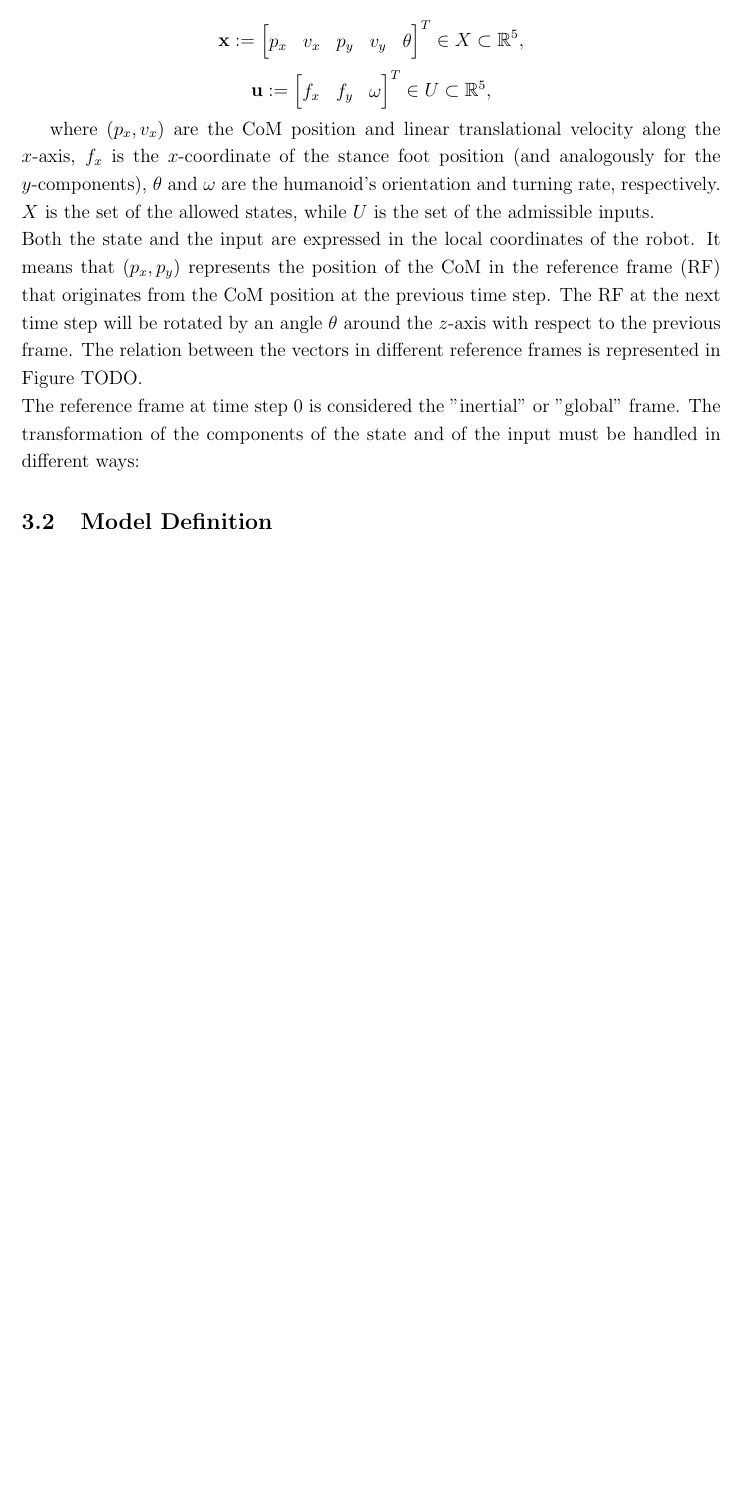
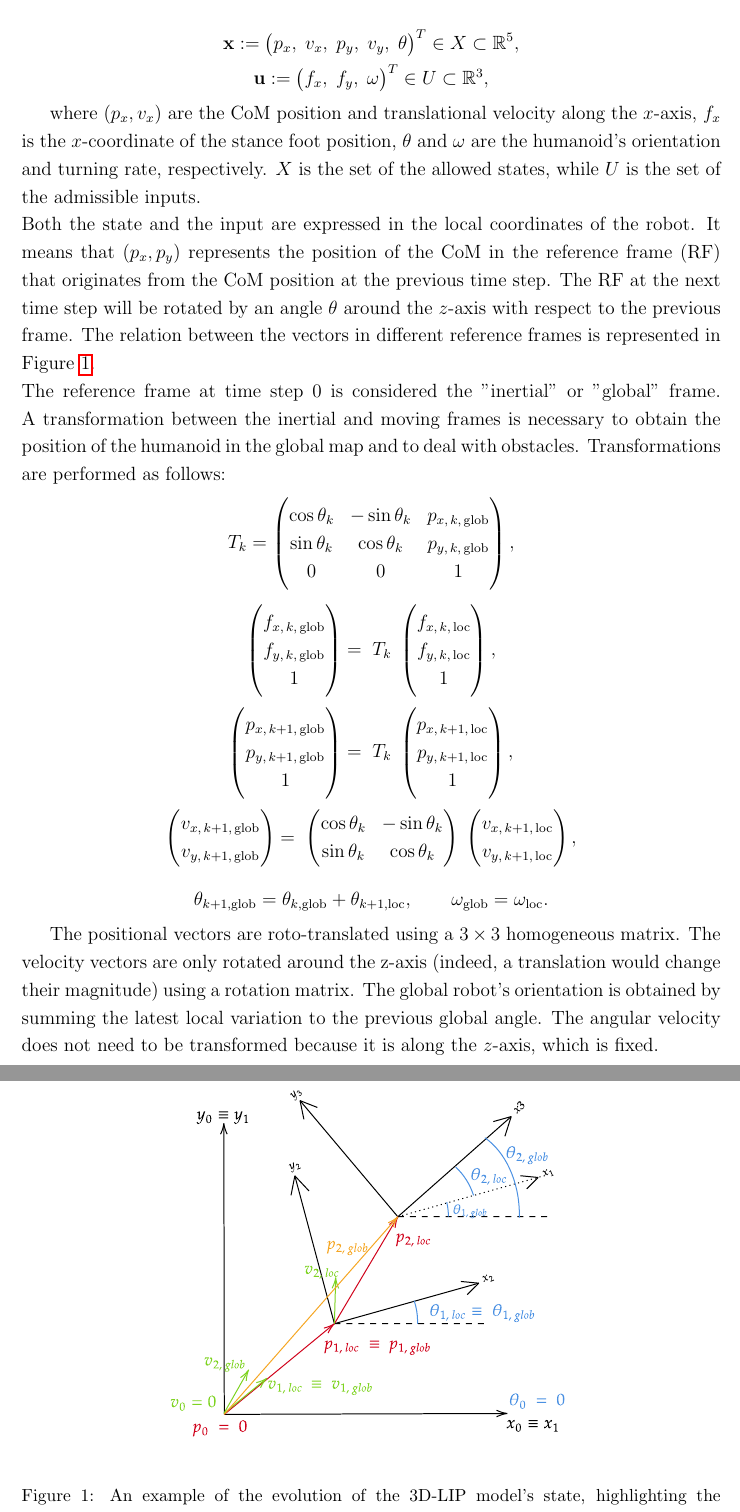
Before and after one commit to salvatore373/Humanoid-Navigation-using-MPC-LDCBF, a LaTeX document (Report/main.tex, which reads Report/chapters/LIP.tex): part of page 5 of 7 before the commit and two parts of pages 5 and 6 of 9 after it, the two joined at a grey line, cut so that both start at the same text, the shorter picture padded with empty space. Compiled offline with pdfLaTeX.

Commit message:
Report: LIP chapter draft 2

```diff
--- a/Report/chapters/LIP.tex
+++ b/Report/chapters/LIP.tex
@@ -82,12 +82,55 @@ If the full dynamic model of the humanoid is used to simulate its motion, it bec
 \subsection{Local Robot Reference Frame}
 The state $\mathbf{x}$ and the input $\mathbf{u}$ of the dynamic model are defined as:
 
-$$ \mathbf{x} := \begin{bmatrix} p_x & v_x & p_y & v_y & \theta \end{bmatrix}^T \in X \subset \mathbb{R}^5 , $$
-$$ \mathbf{u} := \begin{bmatrix} f_x & f_y & \omega \end{bmatrix}^T \in U \subset \mathbb{R}^5 , $$
+$$ \mathbf{x} := \left( p_x,\; v_x,\; p_y,\; v_y,\; \theta \right)^T \in X \subset \mathbb{R}^5 , $$
+$$ \mathbf{u} := \left( f_x,\; f_y,\; \omega \right)^T \in U \subset \mathbb{R}^3 , $$
 
-where $(p_x, v_x)$ are the CoM position and linear translational velocity along the $x$-axis, $f_x$ is the $x$-coordinate of the stance foot position (and analogously for the $y$-components), $\theta$ and $\omega$ are the humanoid's orientation and turning rate, respectively. $X$ is the set of the allowed states, while $U$ is the set of the admissible inputs.\\
-Both the state and the input are expressed in the local coordinates of the robot. It means that $(p_x, p_y)$ represents the position of the CoM in the reference frame (RF) that originates from the CoM position at the previous time step. The RF at the next time step will be rotated by an angle $\theta$ around the $z$-axis with respect to the previous frame. The relation between the vectors in different reference frames is represented in Figure TODO.\\
-The reference frame at time step 0 is considered the "inertial" or "global" frame. The transformation of the components of the state and of the input must be handled in different ways:
+where $(p_x, v_x)$ are the CoM position and translational velocity along the $x$-axis, $f_x$ is the $x$-coordinate of the stance foot position, $\theta$ and $\omega$ are the humanoid's orientation and turning rate, respectively. $X$ is the set of the allowed states, while $U$ is the set of the admissible inputs.\\
+Both the state and the input are expressed in the local coordinates of the robot. It means that $(p_x, p_y)$ represents the position of the CoM in the reference frame (RF) that originates from the CoM position at the previous time step. The RF at the next time step will be rotated by an angle $\theta$ around the $z$-axis with respect to the previous frame. The relation between the vectors in different reference frames is represented in Figure \ref{fig:loc_to_glob_tfm}.\\
+The reference frame at time step 0 is considered the "inertial" or "global" frame. A transformation between the inertial and moving frames is necessary to obtain the position of the humanoid in the global map and to deal with obstacles. Transformations are performed as follows:
+$$
+T_k = \begin{pmatrix}
+\cos\theta_k & -\sin\theta_k & p_{x,\,k,\,\text{glob}} \\
+\sin\theta_k & \cos\theta_k &  p_{y,\,k,\,\text{glob}} \\
+0 & 0 & 1
+\end{pmatrix},
+$$
+
+$$
+\begin{pmatrix} f_{x,\,k,\,\text{glob} } \\ f_{y,\,k,\,\text{glob}} \\ 1 \end{pmatrix} = \; T_k \;
+\begin{pmatrix}
+f_{x,\,k,\,\text{loc} } \\ f_{y,\,k,\,\text{loc}} \\ 1
+\end{pmatrix},
+$$
+
+$$
+\begin{pmatrix} p_{x,\,k+1,\,\text{glob} } \\ p_{y,\,k+1,\,\text{glob}} \\ 1 \end{pmatrix} = \; T_k \;
+\begin{pmatrix}
+p_{x,\,k+1,\,\text{loc} } \\ p_{y,\,k+1,\,\text{loc}} \\ 1
+\end{pmatrix},
+$$
+
+$$
+\begin{pmatrix} v_{x,\,k+1,\,\text{glob} } \\ v_{y,\,k+1,\,\text{glob}}\end{pmatrix} = \; \begin{pmatrix} \cos\theta_k & -\sin\theta_k \\ \sin\theta_k & \cos\theta_k \end{pmatrix}\;
+\begin{pmatrix}
+v_{x,\,k+1,\,\text{loc} } \\ v_{y,\,k+1,\,\text{loc}}
+\end{pmatrix},
+$$
+
+$$
+\theta_{k+1, \text{glob}} = \theta_{k, \text{glob}} + \theta_{k+1, \text{loc}},
+\qquad
+\omega_{\text{glob}} = \omega_{\text{loc}}.
+$$
+
+The positional vectors are roto-translated using a $3\times3$ homogeneous matrix. The velocity vectors are only rotated around the z-axis (indeed, a translation would change their magnitude) using a rotation matrix. The global robot's orientation is obtained by summing the latest local variation to the previous global angle. The angular velocity does not need to be transformed because it is along the $z$-axis, which is fixed.
+
+\begin{figure}
+    \centering
+    \includegraphics[width=1\linewidth]{figures/LIP/loc_to_glob_tfm.pdf}
+    \caption{An example of the evolution of the 3D-LIP model's state, highlighting the relationship between local and global coordinates. The initial state is $\mathbf{0}$ and the RF $(x_0,\, y_0)$ is the inertial frame. The local RF translates and rotates: the position of the RF $(x_2,\, y_2)$ related to time step 1 is given by the position of $p_{1, \text{glob}}$, while its orientation is given by $\theta_{1, glob}$. The pose of the successive frames is computed analogously.}
+    \label{fig:loc_to_glob_tfm}
+\end{figure}
 
 \subsection{Model Definition}
 
```
Also changed, not shown: Report/figures/LIP/loc_to_glob_tfm.pdf (added), Report/figures/LIP/loc_to_glob_tfm.svg (deleted), Report/main.pdf.
